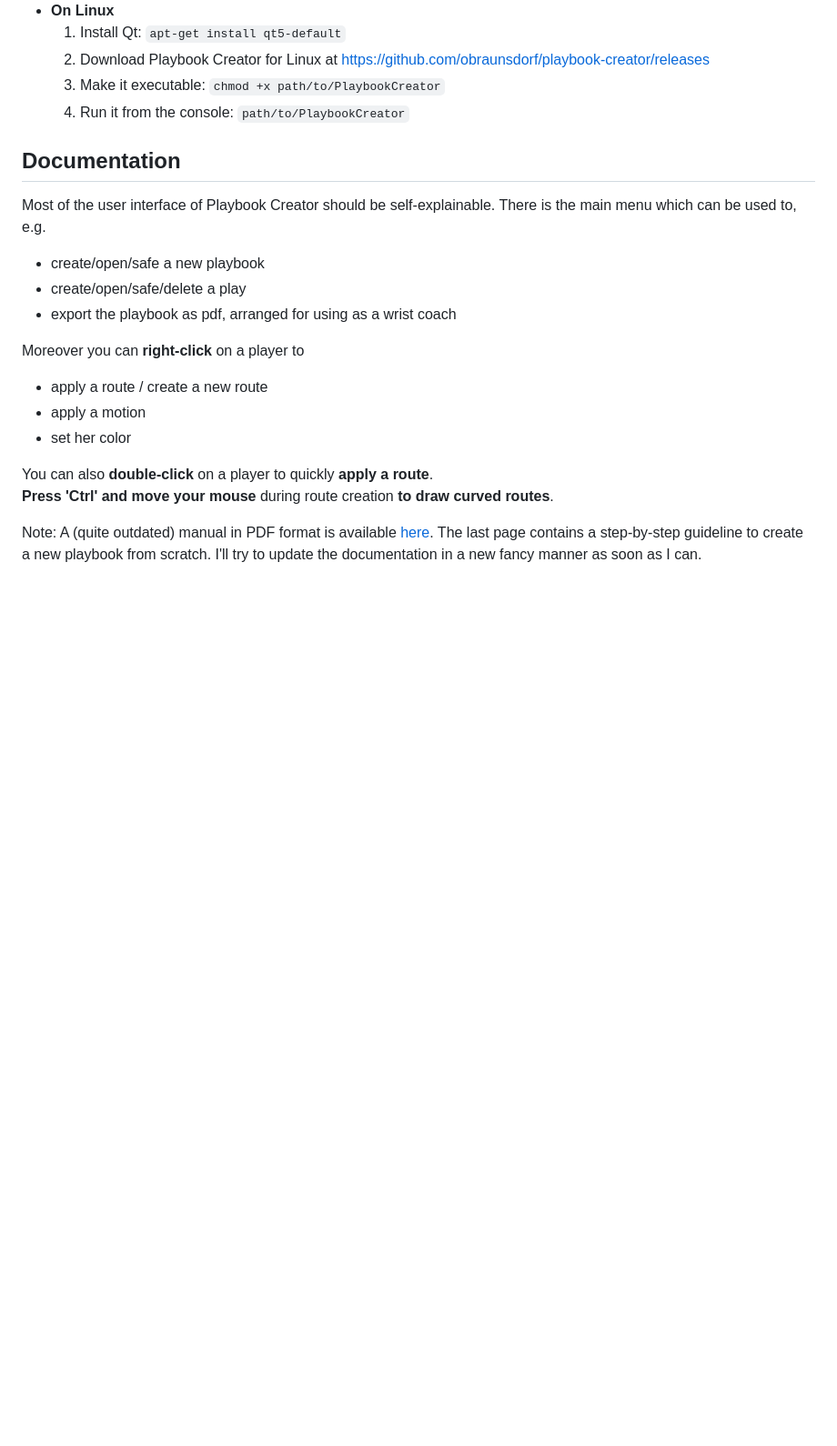
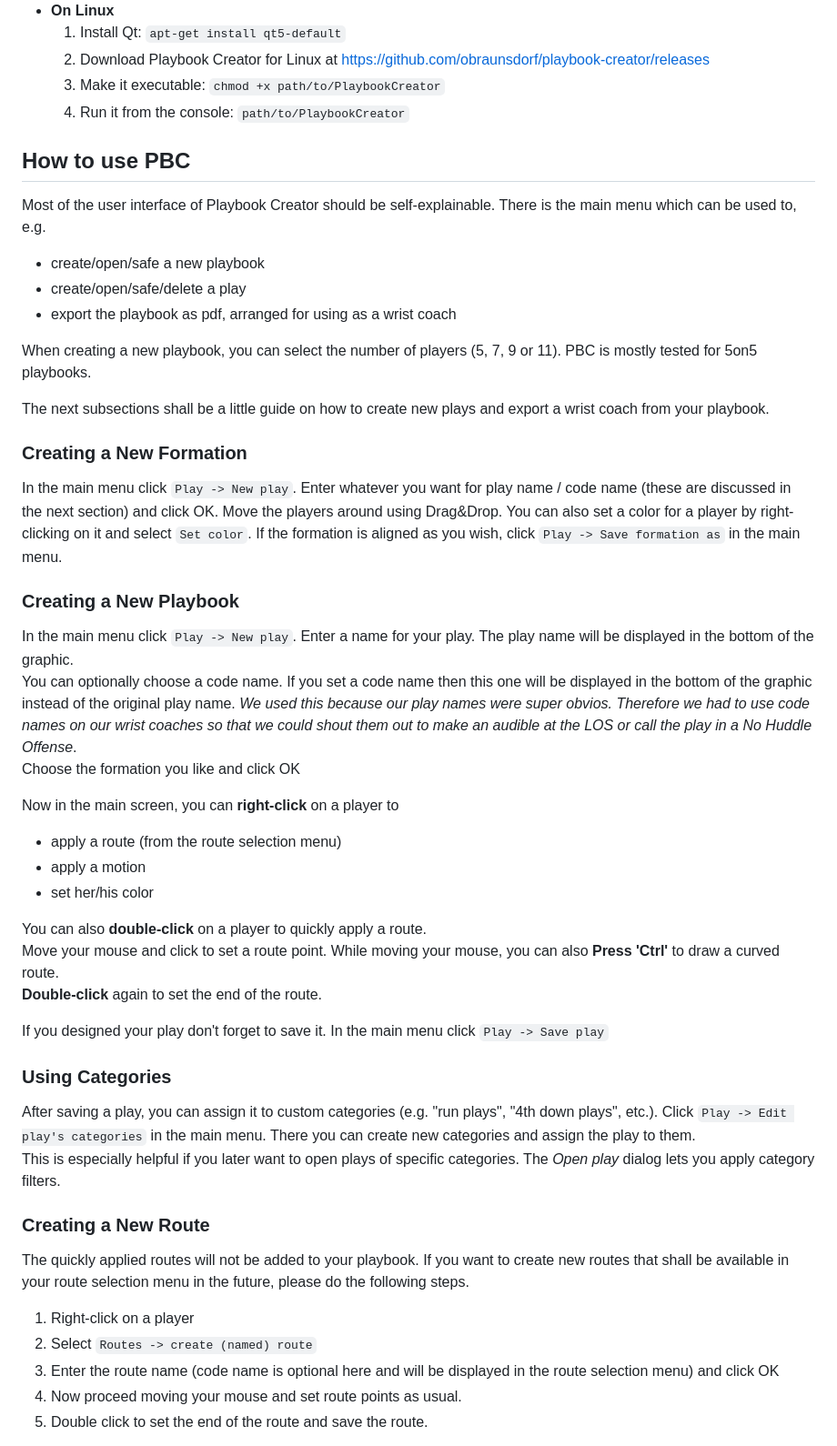
Before and after one commit to obraunsdorf/playbook-creator, a Markdown page: README.md, the part around the change printed below. Shown: that part at 91% size. GitHub-like rendering; blank space fills up the shorter version.

```diff
--- a/README.md
+++ b/README.md
@@ -25,19 +25,46 @@ Mailing list: <http://www.freelists.org/list/pbc-users>
     3. Make it executable: `chmod +x path/to/PlaybookCreator`
     4. Run it from the console: `path/to/PlaybookCreator`
 
-## Documentation
+## How to use PBC
 Most of the user interface of Playbook Creator should be self-explainable. There is the main menu which can be used to, e.g.
  * create/open/safe a new playbook
  * create/open/safe/delete a play
  * export the playbook as pdf, arranged for using as a wrist coach
 
-Moreover you can **right-click** on a player to
- * apply a route / create a new route
+When creating a new playbook, you can select the number of players (5, 7, 9 or 11). PBC is mostly tested for 5on5 playbooks.
+
+The next subsections shall be a little guide on how to create new plays and export a wrist coach from your playbook.
+
+### Creating a New Formation
+In the main menu click `Play -> New play`. Enter whatever you want for play name / code name (these are discussed in the next section) and click OK. Move the players around using Drag&Drop. You can also set a color for a player by right-clicking on it and select `Set color`. If the formation is aligned as you wish, click `Play -> Save formation as` in the main menu.
+
+### Creating a New Playbook
+In the main menu click `Play -> New play`. Enter a name for your play. The play name will be displayed in the bottom of the graphic.
+You can optionally choose a code name. If you set a code name then this one will be displayed in the bottom of the graphic instead of the original play name. *We used this because our play names were super obvios. Therefore we had to use code names on our wrist coaches so that we could shout them out to make an audible at the LOS or call the play in a No Huddle Offense*.
+Choose the formation you like and click OK
+
+Now in the main screen, you can **right-click** on a player to
+ * apply a route (from the route selection menu)
  * apply a motion
- * set her color
+ * set her/his color
 
- You can also **double-click** on a player to quickly **apply a route**.
- **Press 'Ctrl' and move your mouse** during route creation **to draw curved routes**.
+You can also **double-click** on a player to quickly apply a route.
+Move your mouse and click to set a route point. While moving your mouse, you can also **Press 'Ctrl'** to draw a curved route.
+**Double-click** again to set the end of the route.
 
-Note: A (quite outdated) manual in PDF format is available [here](manual/pbcManual.pdf). The last page contains a step-by-step guideline to create a new playbook from scratch. I'll try to update the documentation in a new fancy manner as soon as I can.
+If you designed your play don't forget to save it. In the main menu click `Play -> Save play`
 
+### Using Categories
+After saving a play, you can assign it to custom categories (e.g. "run plays", "4th down plays", etc.). Click `Play -> Edit play's categories` in the main menu. There you can create new categories and assign the play to them.
+This is especially helpful if you later want to open plays of specific categories. The *Open play* dialog lets you apply category filters.
+
+### Creating a New Route
+The quickly applied routes will not be added to your playbook. If you want to create new routes that shall be available in your route selection menu in the future, please do the following steps.
+
+  1. Right-click on a player
+  2. Select `Routes -> create (named) route`
+  3. Enter the route name (code name is optional here and will be displayed in the route selection menu) and click OK
+  4. Now proceed moving your mouse and set route points as usual.
+  5. Double click to set the end of the route and save the route.
+
+
```
Also changed, not shown: other parts of README.md (+24 -3 lines), manual/images/WristCoach.png (added).
